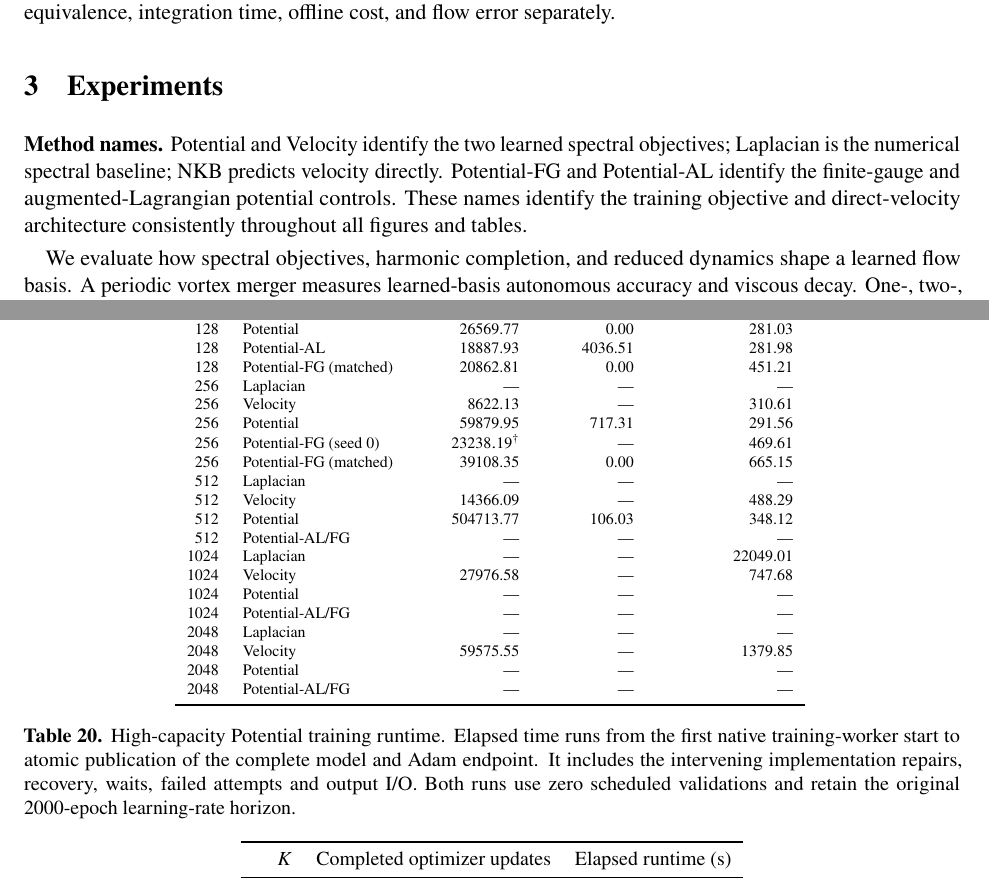
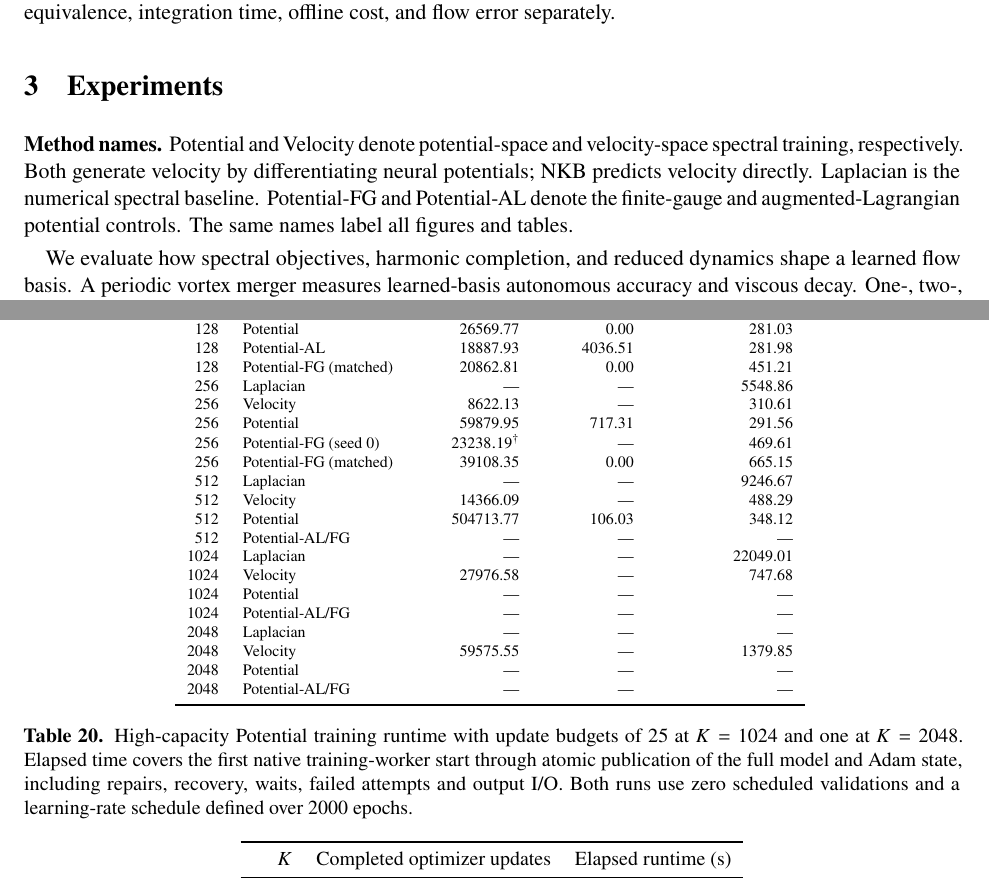
Before and after one commit to baiming-zhang/NEB, a LaTeX paper (paper/main.tex, which reads paper/sections/appendix.tex, paper/sections/experiments.tex, paper/sections/highK_training_runtime.tex): two parts of pages 10 and 48 of 67 before the commit and two parts of pages 10 and 48 of 68 after it, joined at a grey line, cut so that both start at the same text. Compiled offline with pdfLaTeX.

Commit message:
Clarify spectral objectives and synchronize paper results and previews

```diff
--- a/paper/sections/appendix.tex
+++ b/paper/sections/appendix.tex
@@ -313,12 +313,12 @@ $K$&Method&Normal training&State recovery&Boundary to all basis\\\midrule
 128&Potential&26569.77&0.00&281.03\\
 128&Potential-AL&18887.93&4036.51&281.98\\
 128&Potential-FG (matched)&20862.81&0.00&451.21\\
-256&Laplacian&\textemdash&\textemdash&\textemdash\\
+256&Laplacian&\textemdash&\textemdash&5548.86\\
 256&Velocity&8622.13&\textemdash&310.61\\
 256&Potential&59879.95&717.31&291.56\\
 256&Potential-FG (seed 0)&$23238.19^{\dagger}$&\textemdash&469.61\\
 256&Potential-FG (matched)&39108.35&0.00&665.15\\
-512&Laplacian&\textemdash&\textemdash&\textemdash\\
+512&Laplacian&\textemdash&\textemdash&9246.67\\
 512&Velocity&14366.09&\textemdash&488.29\\
 512&Potential&504713.77&106.03&348.12\\
 512&Potential-AL/FG&\textemdash&\textemdash&\textemdash\\
--- a/paper/sections/experiments.tex
+++ b/paper/sections/experiments.tex
@@ -1,6 +1,6 @@
 \section{Experiments}
 \label{sec:experiments}
-\textbf{Method names.} Potential and Velocity identify the two learned spectral objectives; Laplacian is the numerical spectral baseline; NKB predicts velocity directly. Potential-FG and Potential-AL identify the finite-gauge and augmented-Lagrangian potential controls. These names identify the training objective and direct-velocity architecture consistently throughout all figures and tables.
+\textbf{Method names.} Potential and Velocity denote potential-space and velocity-space spectral training, respectively. Both generate velocity by differentiating neural potentials; NKB predicts velocity directly. Laplacian is the numerical spectral baseline. Potential-FG and Potential-AL denote the finite-gauge and augmented-Lagrangian potential controls. The same names label all figures and tables.
 
 We evaluate how spectral objectives, harmonic completion, and reduced dynamics shape a learned flow basis. A periodic vortex merger measures learned-basis autonomous accuracy and viscous decay. One-, two-, and three-hole domains test the circulation sector and the conditioning of its neural coordinates. A three-dimensional Metaball domain then connects spatial capacity to autonomous accuracy and coefficient-space cost (\docref{Table}{tab:experiment-map}).
 \begin{table}[!htb]
--- a/paper/sections/highK_training_runtime.tex
+++ b/paper/sections/highK_training_runtime.tex
@@ -1,5 +1,5 @@
 \begin{table}[!htb]\centering\small
-\caption{High-capacity Potential training runtime. Elapsed time runs from the first native training-worker start to atomic publication of the complete model and Adam endpoint. It includes the intervening implementation repairs, recovery, waits, failed attempts and output I/O. Both runs use zero scheduled validations and retain the original 2000-epoch learning-rate horizon.}
+\caption{High-capacity Potential training runtime with update budgets of 25 at $K=1024$ and one at $K=2048$. Elapsed time covers the first native training-worker start through atomic publication of the full model and Adam state, including repairs, recovery, waits, failed attempts and output I/O. Both runs use zero scheduled validations and a learning-rate schedule defined over 2000 epochs.}
 \label{tab:CCQ-highK-runtime}
 \begin{tabular}{rrr}\toprule
 $K$ & Completed optimizer updates & Elapsed runtime (s)\\\midrule
```
Also changed, not shown: data/paper_results/primary_basis_runtime.csv (+6 -4 lines), README.md, assets/figures/metaball_capacity_comparison.pdf (added), assets/figures/metaball_capacity_comparison.png (added), assets/figures/metaball_independent_fields.pdf (added), assets/figures/metaball_independent_fields.png (added), paper/sections/appendix.tex (4 more changed lines), 1 other file.
